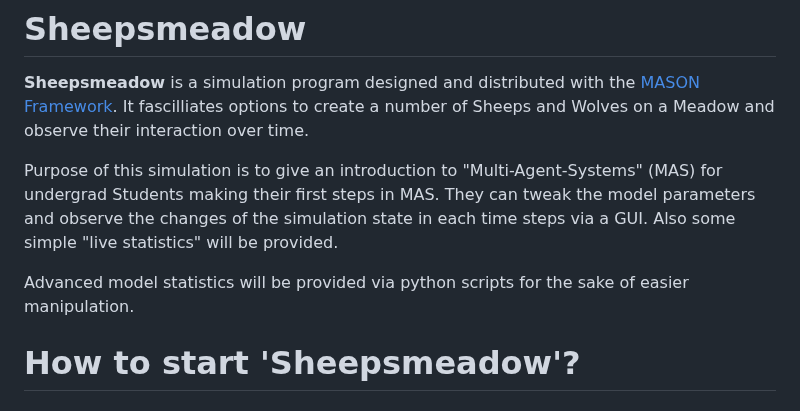
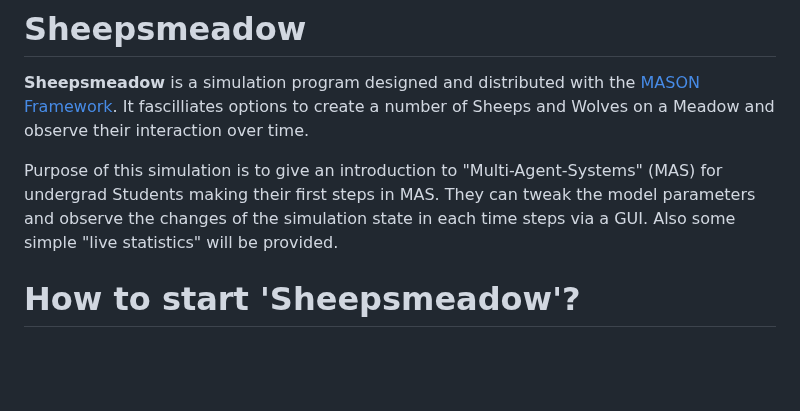
Before and after one commit to MichaelBrueggemann/sheepsmeadow, a Markdown page: README.md, the part around the change. Drawn GitHub-style; blank space fills up the shorter version.

Commit message:
remove content of README

```diff
--- a/README.md
+++ b/README.md
@@ -5,7 +5,7 @@
 
 Purpose of this simulation is to give an introduction to "Multi-Agent-Systems" (MAS) for undergrad Students making their first steps in MAS. They can tweak the model parameters and observe the changes of the simulation state in each time steps via a GUI. Also some simple "live statistics" will be provided.
 
-Advanced model statistics will be provided via python scripts for the sake of easier manipulation.
+
 
 # How to start 'Sheepsmeadow'?
 
```
